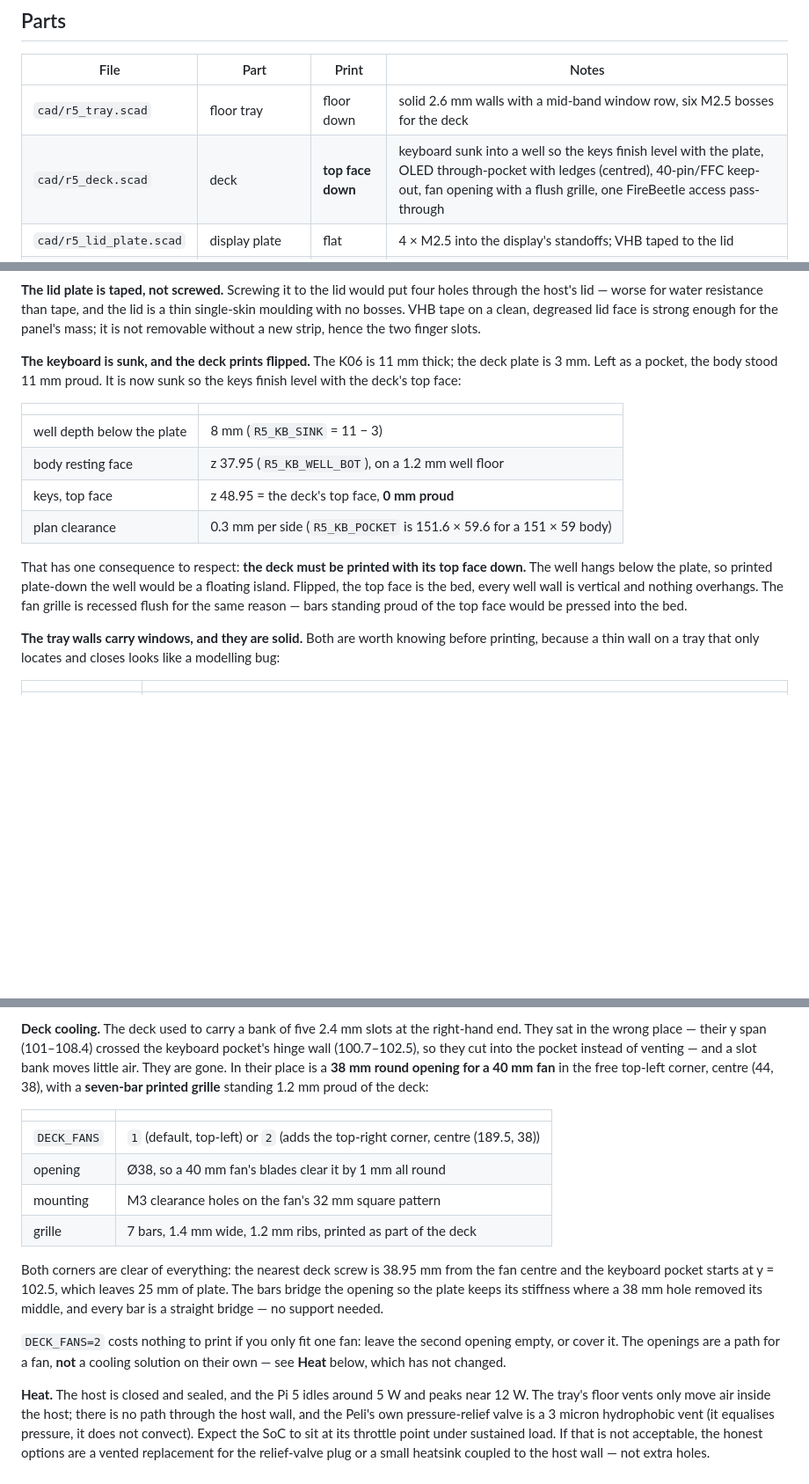
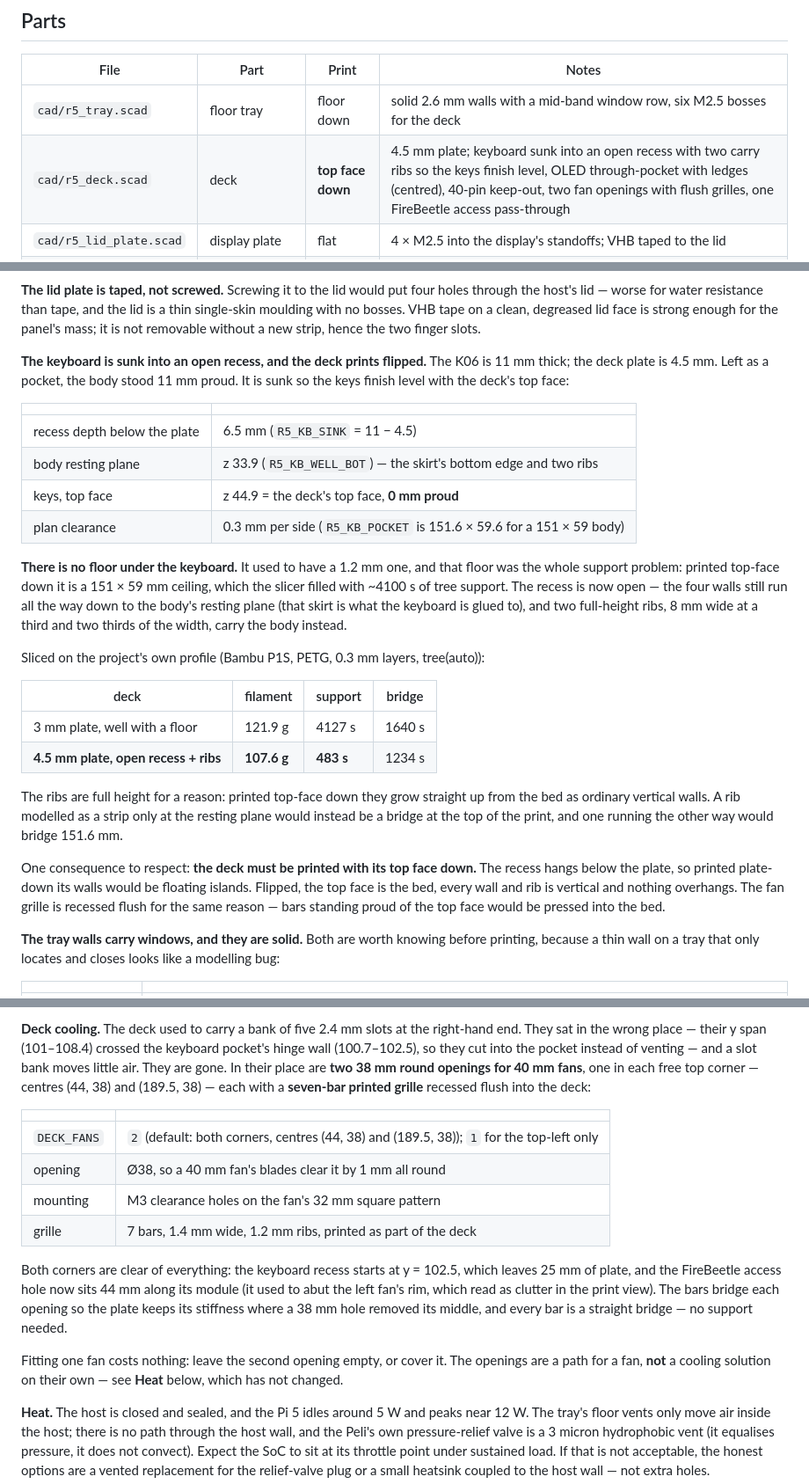
Before and after one commit to jsoeterbroek/ktemata, a Markdown page: docs/R5.md, 3 parts joined by grey strips. Shown at 88% size. GitHub-like rendering; blank space fills up the shorter version.

Commit message:
r5 deck: 4.5 mm plate, two fans, open keyboard recess
Four changes to r5_deck, from a first print that was too wobbly and too
support-hungry.

1. The plate is 4.5 mm instead of 3, and the extra 1.5 mm goes on the TOP
   face: the underside stays at R5_DECK_Z, so the keyboard recess, the Pi
   keep-out and every pocket keep their own depths. A 3 mm plate spanning a
   151 x 59 mm opening was the wobble.

2. DECK_FANS now defaults to 2, so both top corners get a 38 mm fan opening
   with its flush seven-bar grille (centres (44, 38) and (189.5, 38)).

3. The FireBeetle access hole moves from 30 mm to 44 mm along its module
   (R5_FB_HOLE_Y0). At 30 it abutted the left fan opening, which read as
   clutter in the print view; it is still well inside the 60 mm module.

4. The keyboard well loses its floor. That 1.2 mm floor was the whole
   support problem: printed top-face down it is a 151 x 59 mm ceiling, and
   the slicer filled it with ~4100 s of tree support. The recess is now
   open - the four walls still run down to the body's resting plane, which
   is the skirt the keyboard is glued to, and two full-height ribs carry the
   body instead. The ribs are full height on purpose: printed top-face down
   they grow straight up from the bed as ordinary vertical walls, whereas a
   band only at the resting plane would be a 59.6 mm bridge at the top of
   the print.

Sliced on the project's own profile (Bambu P1S, PETG, 0.3 mm, tree(auto)):
deck 121.9 -> 107.6 g, support 4127 -> 483 s. The whole cassette slices
Success at 349.4 g.

Verified: bad edges 0 for all four parts, watertight, one component, and
every check_r5.sh pair unchanged (tray:pi and tray:ups are the boards'
zero-volume seat tangents).

```diff
--- a/docs/R5.md
+++ b/docs/R5.md
@@ -55,7 +55,7 @@ The 1150/1170 rows are recorded only to show why they are not options; `HOST` re
 | File | Part | Print | Notes |
 |---|---|---|---|
 | `cad/r5_tray.scad` | floor tray | floor down | solid 2.6 mm walls with a mid-band window row, six M2.5 bosses for the deck |
-| `cad/r5_deck.scad` | deck | **top face down** | keyboard sunk into a well so the keys finish level with the plate, OLED through-pocket with ledges (centred), 40-pin/FFC keep-out, fan opening with a flush grille, one FireBeetle access pass-through |
+| `cad/r5_deck.scad` | deck | **top face down** | 4.5 mm plate; keyboard sunk into an open recess with two carry ribs so the keys finish level, OLED through-pocket with ledges (centred), 40-pin keep-out, two fan openings with flush grilles, one FireBeetle access pass-through |
 | `cad/r5_lid_plate.scad` | display plate | flat | 4 × M2.5 into the display's standoffs; VHB taped to the lid |
 | `cad/r5_lid_cover.scad` | lid cover: display bezel + power button | flat, lid face down | the full lid lining: bezel around the TD2, a 16 mm IP67 power button in the latch band, screws into the display's standoffs. Alternative to `r5_lid_plate` |
 
@@ -156,21 +156,38 @@ host's lid — worse for water resistance than tape, and the lid is a thin singl
 with no bosses. VHB tape on a clean, degreased lid face is strong enough for the panel's mass;
 it is not removable without a new strip, hence the two finger slots.
 
-**The keyboard is sunk, and the deck prints flipped.** The K06 is 11 mm thick; the deck plate is
-3 mm. Left as a pocket, the body stood 11 mm proud. It is now sunk so the keys finish level with
-the deck's top face:
+**The keyboard is sunk into an open recess, and the deck prints flipped.** The K06 is 11 mm
+thick; the deck plate is 4.5 mm. Left as a pocket, the body stood 11 mm proud. It is sunk so the
+keys finish level with the deck's top face:
 
 | | |
 |---|---|
-| well depth below the plate | 8 mm (`R5_KB_SINK` = 11 − 3) |
-| body resting face | z 37.95 (`R5_KB_WELL_BOT`), on a 1.2 mm well floor |
-| keys, top face | z 48.95 = the deck's top face, **0 mm proud** |
+| recess depth below the plate | 6.5 mm (`R5_KB_SINK` = 11 − 4.5) |
+| body resting plane | z 33.9 (`R5_KB_WELL_BOT`) — the skirt's bottom edge and two ribs |
+| keys, top face | z 44.9 = the deck's top face, **0 mm proud** |
 | plan clearance | 0.3 mm per side (`R5_KB_POCKET` is 151.6 × 59.6 for a 151 × 59 body) |
 
-That has one consequence to respect: **the deck must be printed with its top face down.** The well
-hangs below the plate, so printed plate-down the well would be a floating island. Flipped, the top
-face is the bed, every well wall is vertical and nothing overhangs. The fan grille is recessed
-flush for the same reason — bars standing proud of the top face would be pressed into the bed.
+**There is no floor under the keyboard.** It used to have a 1.2 mm one, and that floor was the
+whole support problem: printed top-face down it is a 151 × 59 mm ceiling, which the slicer filled
+with ~4100 s of tree support. The recess is now open — the four walls still run all the way down
+to the body's resting plane (that skirt is what the keyboard is glued to), and two full-height
+ribs, 8 mm wide at a third and two thirds of the width, carry the body instead.
+
+Sliced on the project's own profile (Bambu P1S, PETG, 0.3 mm layers, tree(auto)):
+
+| deck | filament | support | bridge |
+|---|---|---|---|
+| 3 mm plate, well with a floor | 121.9 g | 4127 s | 1640 s |
+| **4.5 mm plate, open recess + ribs** | **107.6 g** | **483 s** | 1234 s |
+
+The ribs are full height for a reason: printed top-face down they grow straight up from the bed
+as ordinary vertical walls. A rib modelled as a strip only at the resting plane would instead be
+a bridge at the top of the print, and one running the other way would bridge 151.6 mm.
+
+One consequence to respect: **the deck must be printed with its top face down.** The recess hangs
+below the plate, so printed plate-down its walls would be floating islands. Flipped, the top face
+is the bed, every wall and rib is vertical and nothing overhangs. The fan grille is recessed flush
+for the same reason — bars standing proud of the top face would be pressed into the bed.
 
 **The tray walls carry windows, and they are solid.** Both are worth knowing before printing,
 because a thin wall on a tray that only locates and closes looks like a modelling bug:
@@ -222,24 +239,26 @@ a modelling change.
 **Deck cooling.** The deck used to carry a bank of five 2.4 mm slots at the right-hand end. They
 sat in the wrong place — their y span (101–108.4) crossed the keyboard pocket's hinge wall
 (100.7–102.5), so they cut into the pocket instead of venting — and a slot bank moves little air.
-They are gone. In their place is a **38 mm round opening for a 40 mm fan** in the free top-left
-corner, centre (44, 38), with a **seven-bar printed grille** standing 1.2 mm proud of the deck:
+They are gone. In their place are **two 38 mm round openings for 40 mm fans**, one in each free
+top corner — centres (44, 38) and (189.5, 38) — each with a **seven-bar printed grille** recessed
+flush into the deck:
 
 | | |
 |---|---|
-| `DECK_FANS` | `1` (default, top-left) or `2` (adds the top-right corner, centre (189.5, 38)) |
+| `DECK_FANS` | `2` (default: both corners, centres (44, 38) and (189.5, 38)); `1` for the top-left only |
 | opening | Ø38, so a 40 mm fan's blades clear it by 1 mm all round |
 | mounting | M3 clearance holes on the fan's 32 mm square pattern |
 | grille | 7 bars, 1.4 mm wide, 1.2 mm ribs, printed as part of the deck |
 
-Both corners are clear of everything: the nearest deck screw is 38.95 mm from the fan centre and
-the keyboard pocket starts at y = 102.5, which leaves 25 mm of plate. The bars bridge the opening
-so the plate keeps its stiffness where a 38 mm hole removed its middle, and every bar is a
-straight bridge — no support needed.
+Both corners are clear of everything: the keyboard recess starts at y = 102.5, which leaves 25 mm
+of plate, and the FireBeetle access hole now sits 44 mm along its module (it used to abut the
+left fan's rim, which read as clutter in the print view). The bars bridge each opening so the
+plate keeps its stiffness where a 38 mm hole removed its middle, and every bar is a straight
+bridge — no support needed.
 
-`DECK_FANS=2` costs nothing to print if you only fit one fan: leave the second opening empty, or
-cover it. The openings are a path for a fan, **not** a cooling solution on their own — see
-**Heat** below, which has not changed.
+Fitting one fan costs nothing: leave the second opening empty, or cover it. The openings are a
+path for a fan, **not** a cooling solution on their own — see **Heat** below, which has not
+changed.
 
 **Heat.** The host is closed and sealed, and the Pi 5 idles around 5 W and peaks near 12 W. The
 tray's floor vents only move air inside the host; there is no path through the host wall, and the
```
Also changed, not shown: renders/ktemata_r5_deck.png, renders/r5_assembly.png, renders/r5_cassette.png, renders/r5_exploded.png, renders/site_r5_exploded.png, site/img/site_r5_exploded.png, 4 other files.
